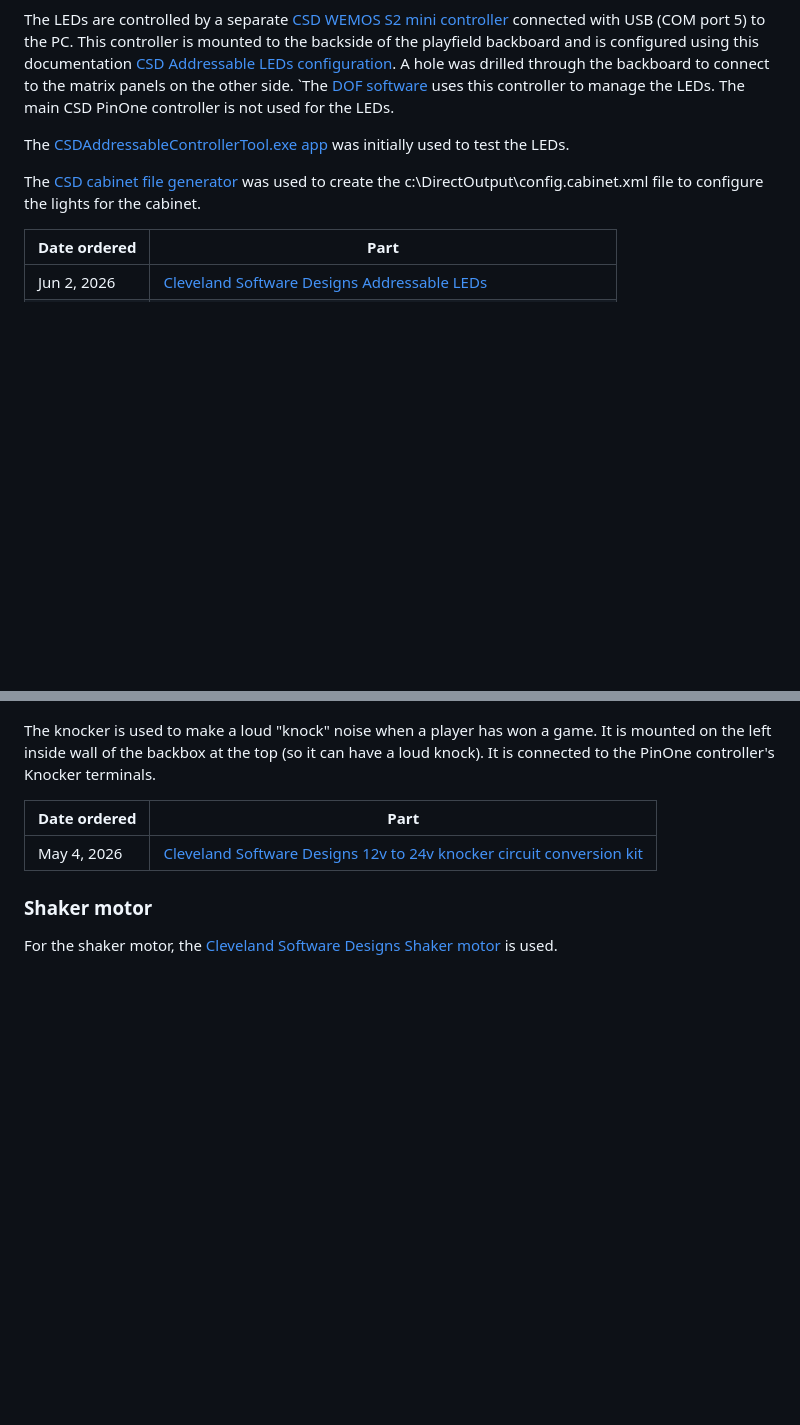
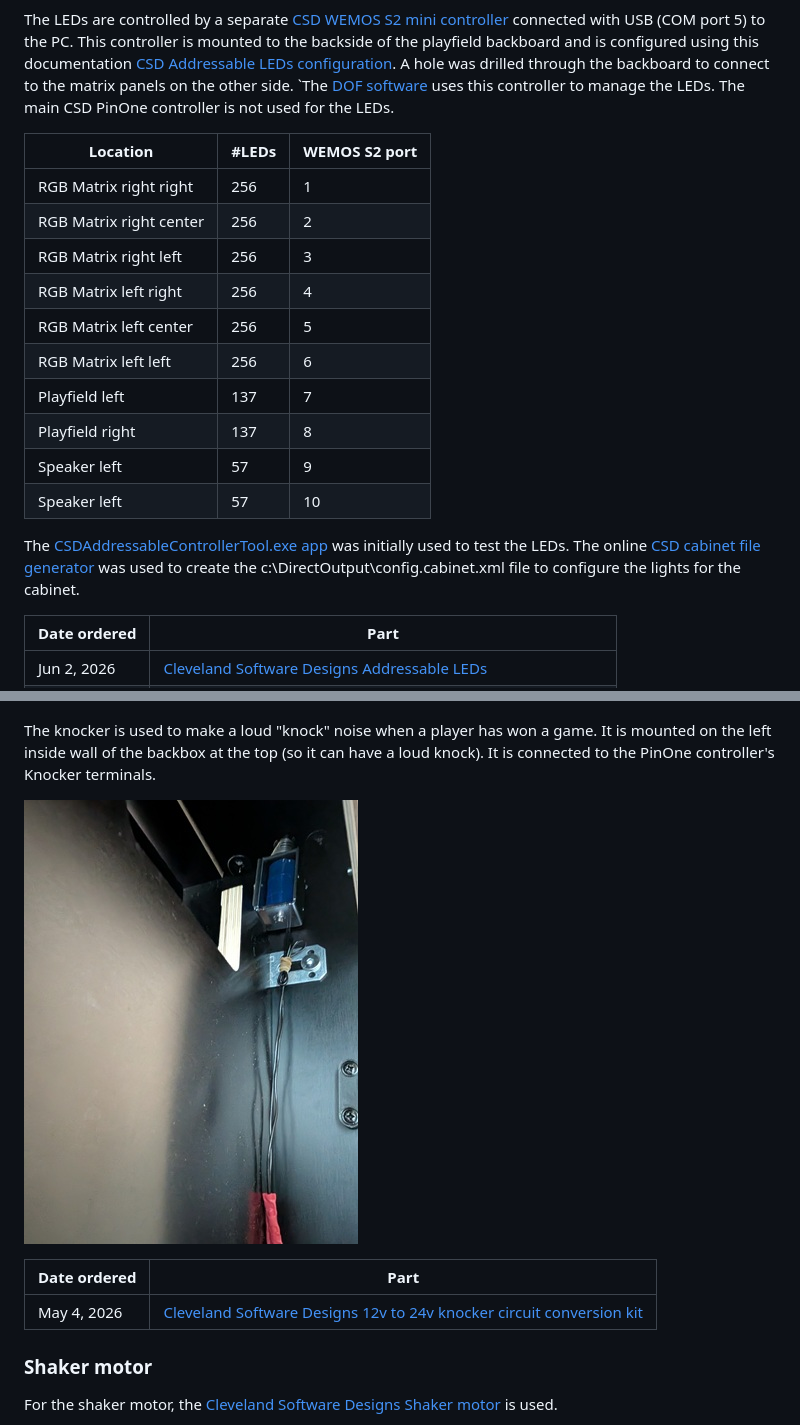
Before and after one commit to rflott/pinball-table, a Markdown page: readme.md, 2 parts joined by grey strips. Rendered like a GitHub page; pictures changed too: images/Knocker-installed.jpg (added); blank space fills up the shorter version.

Commit message:
Updated docs. Added images.

```diff
--- a/readme.md
+++ b/readme.md
@@ -403,9 +405,20 @@ Addressable LEDs were added to three different parts of the table -
 
 The LEDs are controlled by a separate [CSD WEMOS S2 mini controller](https://www.clevelandsoftwaredesign.com/pinball-parts/p/addressable-led-controller) connected with USB (COM port 5) to the PC. This controller is mounted to the backside of the playfield backboard and is configured using this documentation [CSD Addressable LEDs configuration](https://pinball-docs.clevelandsoftwaredesign.com/docs/AddressableLED/). A hole was drilled through the backboard to connect to the matrix panels on the other side. `The [DOF software](https://configtool.vpuniverse.com/app/home) uses this controller to manage the LEDs. The main CSD PinOne controller is not used for the LEDs.
 
-The [CSDAddressableControllerTool.exe app](https://pinball-docs.clevelandsoftwaredesign.com/docs/AddressableLED/configuring) was initially used to test the LEDs.
+| Location | #LEDs | WEMOS S2 port |
+|---|---|---|
+| RGB Matrix right right  | 256 | 1 |
+| RGB Matrix right center  | 256 | 2 |
+| RGB Matrix right left  | 256 | 3 |
+| RGB Matrix left right  | 256 | 4 |
+| RGB Matrix left center  | 256 | 5 |
+| RGB Matrix left left  | 256 | 6 |
+| Playfield left | 137 | 7 |
+| Playfield right | 137 | 8 |
+| Speaker left | 57 | 9 |
+| Speaker left | 57 | 10 |
 
-The [CSD cabinet file generator](https://pinball-docs.clevelandsoftwaredesign.com/docs/AddressableLED/cabinetGenerator) was used to create the c:\DirectOutput\config.cabinet.xml file to configure the lights for the cabinet.
+The [CSDAddressableControllerTool.exe app](https://pinball-docs.clevelandsoftwaredesign.com/docs/AddressableLED/configuring) was initially used to test the LEDs. The online [CSD cabinet file generator](https://pinball-docs.clevelandsoftwaredesign.com/docs/AddressableLED/cabinetGenerator) was used to create the c:\DirectOutput\config.cabinet.xml file to configure the lights for the cabinet.
 
 | Date ordered | Part |
 |---|---|
@@ -423,6 +436,8 @@ For the knocker, the [Cleveland Software Designs Knocker kit](https://www.clevel
 ![](./images/CSD-Knocker-Kit.png)
 
 The knocker is used to make a loud "knock" noise when a player has won a game. It is mounted on the left inside wall of the backbox at the top (so it can have a loud knock). It is connected to the PinOne controller's Knocker terminals.
+
+![](./images/Knocker-installed.jpg)
 
 | Date ordered | Part |
 |---|---|
```
Also changed, not shown: other parts of readme.md (+7 -5 lines), images/Speaker-lights.jpg (added), 1 other file.
